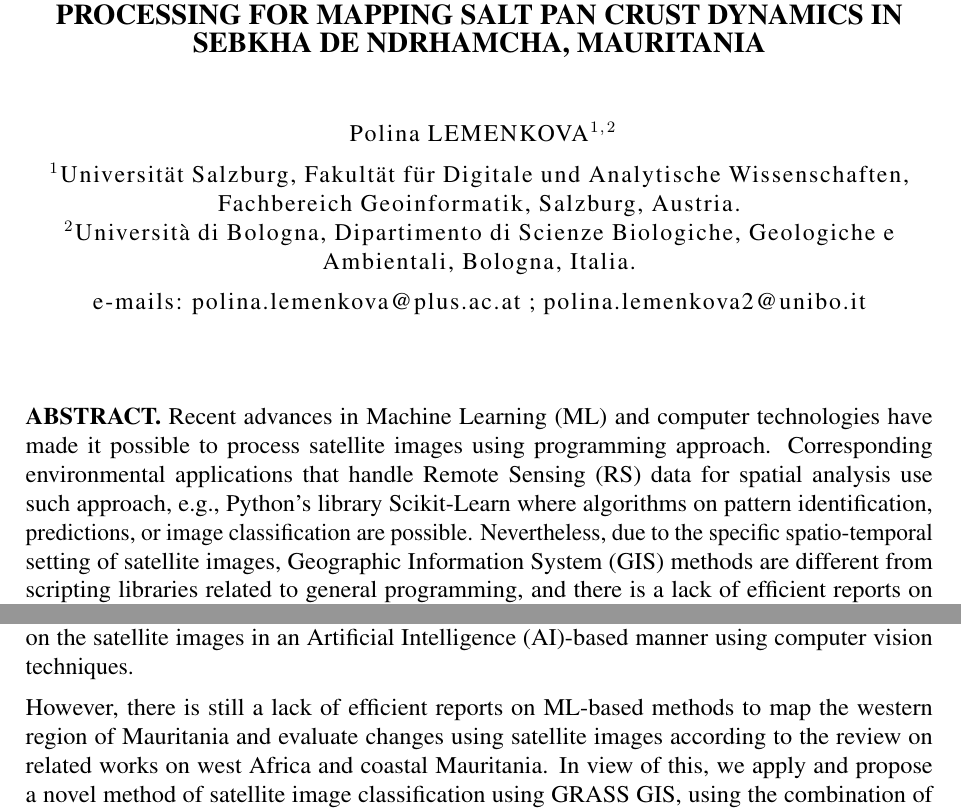
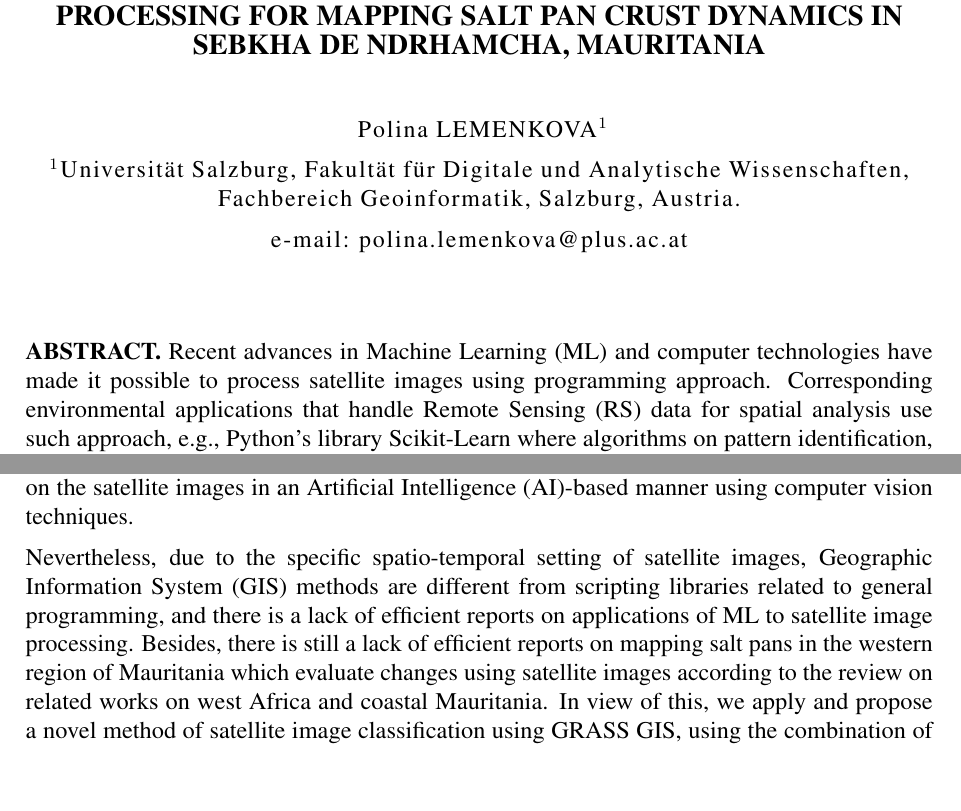
Before and after one commit to paulinelemenkova/Mauritania_ArtSat, a LaTeX document (Mauritania_ML.tex): two parts of pages 1 and 3 of 24, joined at a grey line, cut so that both start at the same text, the shorter picture padded with empty space. Compiled offline with pdfLaTeX.

Commit message:
Add files via upload

```diff
--- a/Mauritania_ML.tex
+++ b/Mauritania_ML.tex
@@ -176,18 +176,19 @@ Machine Learning Methods of Remote Sensing Data Processing for Mapping Salt Pan
 
 \begin{center}
 \textls{
-Polina \uppercase{Lemenkova}$^{1,}$$^2$  \\
-%Polina \uppercase{Lemenkova}$^1$  \\
+%Polina \uppercase{Lemenkova}$^{1,}$$^2$  \\
+Polina \uppercase{Lemenkova}$^1$  \\
 
 \vspace{6pt}
 
 $^1$Universität Salzburg, Fakultät für Digitale und Analytische Wissenschaften, \\ Fachbereich Geoinformatik, Salzburg, Austria.
 
-$^2$Università di Bologna, Dipartimento di Scienze Biologiche, Geologiche e Ambientali, Bologna, Italia.
+%$^2$Università di Bologna, Dipartimento di Scienze Biologiche, Geologiche e Ambientali, Bologna, Italia.
 
 \vspace{6pt}
 
-e-mails: polina.lemenkova@plus.ac.at ; polina.lemenkova2@unibo.it \\
+%e-mails: polina.lemenkova@plus.ac.at ; polina.lemenkova2@unibo.it \\
+e-mail: polina.lemenkova@plus.ac.at
 }
 \end{center}
 
@@ -195,5 +196,5 @@ e-mails: polina.lemenkova@plus.ac.at ; polina.lemenkova2@unibo.it \\
 
 % abstract and keywords
 
-{\bf ABSTRACT.} Recent advances in Machine Learning (ML) and computer technologies have made it possible to process satellite images using programming approach. Corresponding environmental applications that handle Remote Sensing (RS) data for spatial analysis use such approach, e.g., Python's library Scikit-Learn where algorithms on pattern identification, predictions, or image classification are possible. Nevertheless, due to the specific spatio-temporal setting of satellite images, Geographic Information System (GIS) methods are different from scripting libraries related to general programming, and there is a lack of efficient reports on applications of ML to satellite image processing. This paper presents a ML method applied to satellite image processing using Geographic Resources Analysis Support System (GRASS) GIS, using its modules for supervised classification. The aim of this study is to classify several multispectral Landsat images using ML for identification of changes in salt pan of west Mauritania, Africa over the period of 2014 to 2023. We first define 10 classes of land cover categories and perform analysis of geological, lithological and landscape setting of the study area, and then introduce the principles, algorithms, and processing of the ML methods of GRASS GIS. GRASS GIS supports diverse approaches of ML through different algorithms combining supervised learning models. The following models were employed to implement image classification with training: Random Forest (RF) Classifier, Decision Tree Classifier, Gradient Boosting Classifier and Support Vector Machine (SVM) Classifier. The results of the ML-based image processing were compared with clustering performed by k-means and unsupervised method using maximum-likelihood discriminant analysis classifier. The cartographic visualisation and validation was implement through accuracy analysis, and visualised a series of maps. The paper demonstrated a novel ML-based robust and reliable approach to satellite image processing which links Artificial Intelligence (AI) with cartographic tasks.
+{\bf ABSTRACT.} Recent advances in Machine Learning (ML) and computer technologies have made it possible to process satellite images using programming approach. Corresponding environmental applications that handle Remote Sensing (RS) data for spatial analysis use such approach, e.g., Python's library Scikit-Learn where algorithms on pattern identification, predictions, or image classification are possible. This paper presents a ML method applied to satellite image processing using Geographic Resources Analysis Support System (GRASS) GIS, using its modules for supervised classification. The aim of this study is to classify several multispectral Landsat images using ML for identification of changes in salt pan of west Mauritania, Africa over the period of 2014 to 2023. We first define 10 classes of land cover categories and perform analysis of geological, lithological and landscape setting of the study area, and then introduce the principles, algorithms, and processing of the ML methods of GRASS GIS. GRASS GIS supports diverse approaches of ML through different algorithms combining supervised learning models. The following models were employed to implement image classification with training: Random Forest (RF) Classifier, Decision Tree Classifier, Gradient Boosting Classifier and Support Vector Machine (SVM) Classifier. The results of the ML-based image processing were compared with clustering performed by k-means and unsupervised method using maximum-likelihood discriminant analysis classifier. The cartographic visualisation and validation was implement through accuracy analysis, and visualised a series of maps. The paper demonstrated a novel ML-based robust and reliable approach to satellite image processing which links Artificial Intelligence (AI) with cartographic tasks.
 
@@ -216,7 +217,7 @@ e-mails: polina.lemenkova@plus.ac.at ; polina.lemenkova2@unibo.it \\
 
 \newpar Hence, there is a growing demand from the cartographic community as well as environmental decision makers for the use of ML tools as automated and principally new step in mapping and RS domains. Instead of unsupervised classification available in traditional software and clustering methods, GRASS GIS enables to collect the information of land categories with ML-based methods. This is a significant advantage of GRASS GIS since not all the GIS have such ML tools available in the functionality. With this regards, GRASS GIS presents perspectives of using the advanced embedded ML methods which can identify and record land cover classes on the satellite images in an Artificial Intelligence (AI)-based manner using computer vision techniques.
 
-\newpar However, there is still a lack of efficient reports on ML-based methods to map the western region of Mauritania and evaluate changes using satellite images according to the review on related works on west Africa and coastal Mauritania. In view of this, we apply and propose a novel method of satellite image classification using GRASS GIS, using the combination of 'r.learn.train', 'r.learn.predict' and 'r.category' modules applied for RS data processing with a case of Landsat images. Instead of a single method, we tested a group of algorithms and evaluated their performance for cartographic data processing and image classification. Various algorithms of ML can be used for environmental monitoring by combining time series analysis of several satellite scenes within the GRASS GIS methods. Furthermore, it is easy to implement and maintain the scripts using the presented codes commented in the Methodology section. In this way, this manuscript contributes to the future reuse and applications of the proposed methods in similar studies on satellite image processing for environmental monitoring.
+\newpar Nevertheless, due to the specific spatio-temporal setting of satellite images, Geographic Information System (GIS) methods are different from scripting libraries related to general programming, and there is a lack of efficient reports on applications of ML to satellite image processing. Besides, there is still a lack of efficient reports on mapping salt pans in the western region of Mauritania which evaluate changes using satellite images according to the review on related works on west Africa and coastal Mauritania. In view of this, we apply and propose a novel method of satellite image classification using GRASS GIS, using the combination of 'r.learn.train', 'r.learn.predict' and 'r.category' modules applied for RS data processing with a case of Landsat images. Instead of a single method, we tested a group of algorithms and evaluated their performance for cartographic data processing and image classification. Various algorithms of ML can be used for environmental monitoring by combining time series analysis of several satellite scenes within the GRASS GIS methods. Furthermore, it is easy to implement and maintain the scripts using the presented codes commented in the Methodology section. In this way, this manuscript contributes to the future reuse and applications of the proposed methods in similar studies on satellite image processing for environmental monitoring.
 
 \newpar As a response to this need, in this paper we present the use of the advanced ML modules for image classification using the GRASS GIS \citep{GRASS_GIS_software} with a case of Mauritania, west Africa. Specifically, we employ, compare and relate several functions of ML to image processing, namely Random Forest Classifier, Decision Tree Classifier, Gradient Boosting Classifier, Support Vector Machine Classifier, evaluate their performance and compare the results with the approaches of the conventional methods of image classification such as Minimal-Maximal Discriminant Analysis and k-means clustering. The potential of the ML modules of GRASS GIS \citep{NetelerMitasova2002} for mapping ecological patterns and processes in arid climate of Sahel is exemplified with the case of fluctuating sebkhas of coastal Mauritania and associated landscape dynamics in the areas of salt dunes of Sub-Saharan Africa.
 
```
Also changed, not shown: Mauritania_ML.tex (6 more changed lines).
